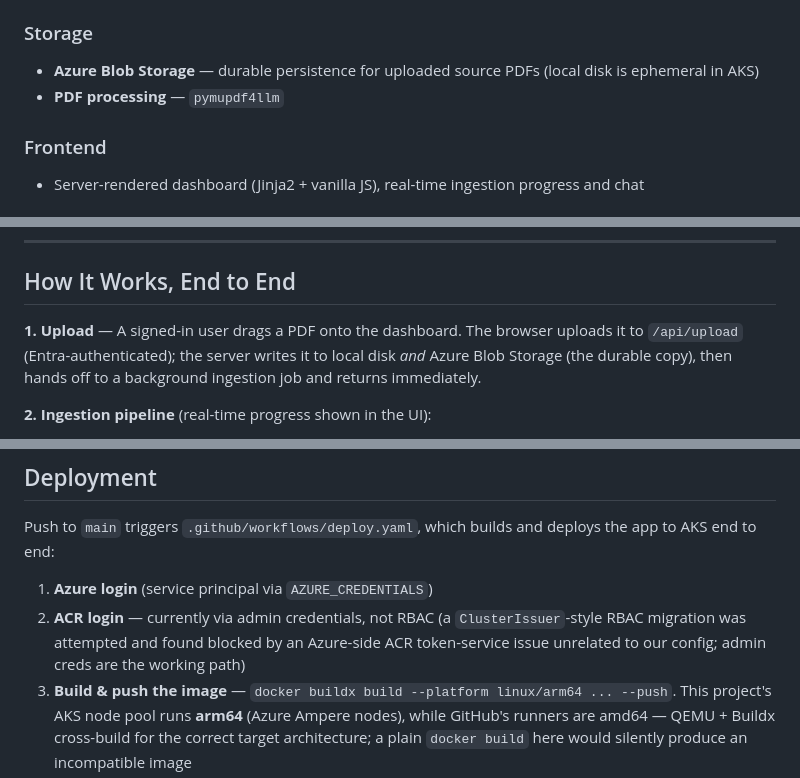
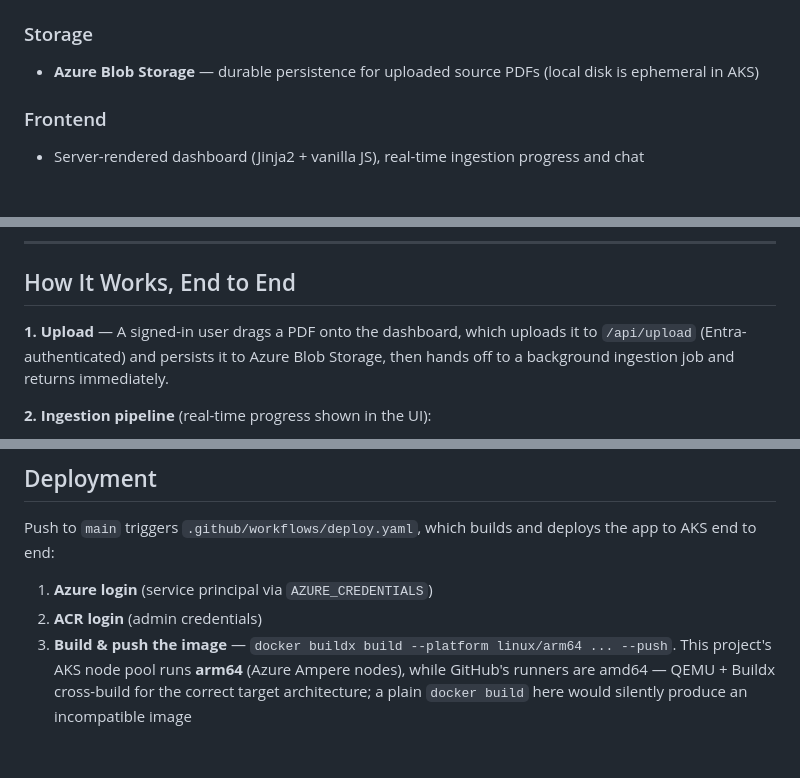
Before and after one commit to kanikanegii/investor-intelligence-platform, a Markdown page: README.md, 3 parts joined by grey strips. GitHub-like rendering; blank space fills up the shorter version.

Commit message:
Trim README: drop pymupdf4llm mention, simplify upload step, remove ACR RBAC details
Content hashing was already documented under the Index step.

```diff
--- a/README.md
+++ b/README.md
@@ -25,7 +25,6 @@ Live at: **https://investor-ai-platform.site**
 
 ### Storage
 * **Azure Blob Storage** — durable persistence for uploaded source PDFs (local disk is ephemeral in AKS)
-* **PDF processing** — `pymupdf4llm`
 
 ### Frontend
 * Server-rendered dashboard (Jinja2 + vanilla JS), real-time ingestion progress and chat
@@ -39,7 +38,7 @@ Live at: **https://investor-ai-platform.site**
 
 ## How It Works, End to End
 
-**1. Upload** — A signed-in user drags a PDF onto the dashboard. The browser uploads it to `/api/upload` (Entra-authenticated); the server writes it to local disk *and* Azure Blob Storage (the durable copy), then hands off to a background ingestion job and returns immediately.
+**1. Upload** — A signed-in user drags a PDF onto the dashboard, which uploads it to `/api/upload` (Entra-authenticated) and persists it to Azure Blob Storage, then hands off to a background ingestion job and returns immediately.
 
 **2. Ingestion pipeline** (real-time progress shown in the UI):
    1. **Convert** — PDF → Markdown (`pymupdf4llm`)
@@ -98,7 +97,7 @@ python main.py
 Push to `main` triggers `.github/workflows/deploy.yaml`, which builds and deploys the app to AKS end to end:
 
 1. **Azure login** (service principal via `AZURE_CREDENTIALS`)
-2. **ACR login** — currently via admin credentials, not RBAC (a `ClusterIssuer`-style RBAC migration was attempted and found blocked by an Azure-side ACR token-service issue unrelated to our config; admin creds are the working path)
+2. **ACR login** (admin credentials)
 3. **Build & push the image** — `docker buildx build --platform linux/arm64 ... --push`. This project's AKS node pool runs **arm64** (Azure Ampere nodes), while GitHub's runners are amd64 — QEMU + Buildx cross-build for the correct target architecture; a plain `docker build` here would silently produce an incompatible image
 4. **Get AKS credentials**, then create/update the `invint-secrets` Kubernetes Secret from GitHub Actions secrets
 5. **Apply manifests** — `k8s/deployment.yaml`, `k8s/service.yaml` (`ClusterIP` — `ingress-nginx` is the cluster's single public entry point, not a per-service LoadBalancer), `k8s/cluster-issuer.yaml` (Let's Encrypt via `cert-manager`), `k8s/ingress.yaml` (TLS + routing for the custom domain)
```
